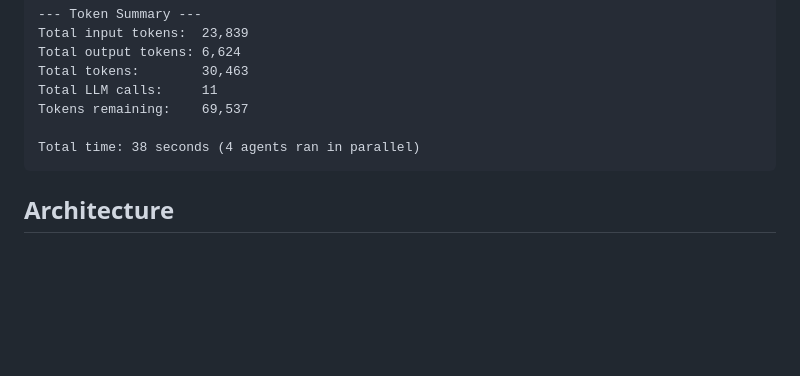
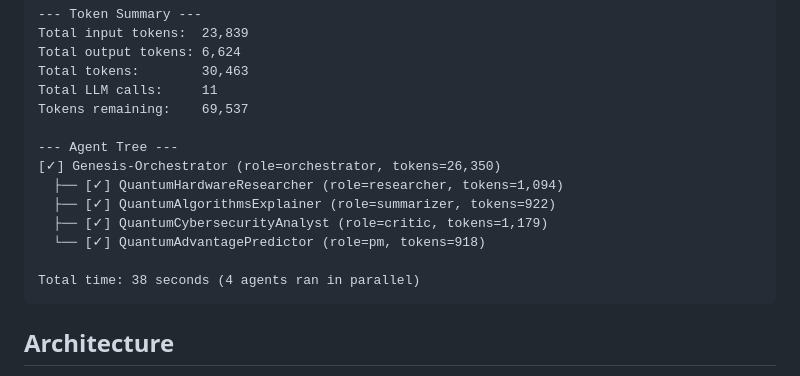
Before and after one commit to akashchekka/OrganAIze, a Markdown page: README.md, the part around the change. GitHub-like rendering; blank space fills up the shorter version.

Commit message:
Updated output in readme

````diff
--- a/README.md
+++ b/README.md
@@ -82,6 +82,13 @@ Total tokens:        30,463
 Total LLM calls:     11
 Tokens remaining:    69,537
 
+--- Agent Tree ---
+[✓] Genesis-Orchestrator (role=orchestrator, tokens=26,350)
+  ├── [✓] QuantumHardwareResearcher (role=researcher, tokens=1,094)
+  ├── [✓] QuantumAlgorithmsExplainer (role=summarizer, tokens=922)
+  ├── [✓] QuantumCybersecurityAnalyst (role=critic, tokens=1,179)
+  └── [✓] QuantumAdvantagePredictor (role=pm, tokens=918)
+
 Total time: 38 seconds (4 agents ran in parallel)
 ```
 
````
